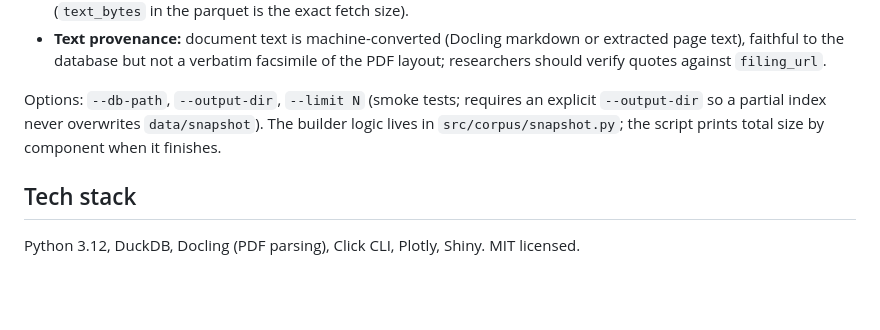
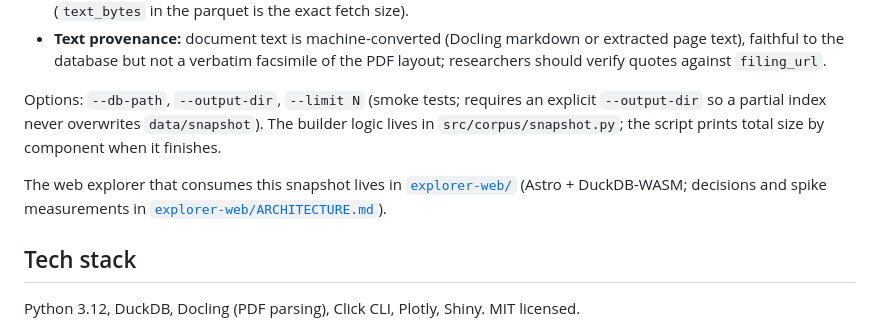
Before and after one commit to Teal-Insights/sovereign-prospectus-corpus, a Markdown page: README.md, the part around the change. GitHub-like rendering; blank space fills up the shorter version.

Commit message:
docs: point README snapshot section at explorer-web
Co-Authored-By: Claude Fable 5 <noreply@anthropic.com>

```diff
--- a/README.md
+++ b/README.md
@@ -56,6 +56,8 @@ Contract notes for consumers:
 
 Options: `--db-path`, `--output-dir`, `--limit N` (smoke tests; requires an explicit `--output-dir` so a partial index never overwrites `data/snapshot`). The builder logic lives in `src/corpus/snapshot.py`; the script prints total size by component when it finishes.
 
+The web explorer that consumes this snapshot lives in [`explorer-web/`](explorer-web/) (Astro + DuckDB-WASM; decisions and spike measurements in [`explorer-web/ARCHITECTURE.md`](explorer-web/ARCHITECTURE.md)).
+
 ## Tech stack
 
 Python 3.12, DuckDB, Docling (PDF parsing), Click CLI, Plotly, Shiny. MIT licensed.
```
